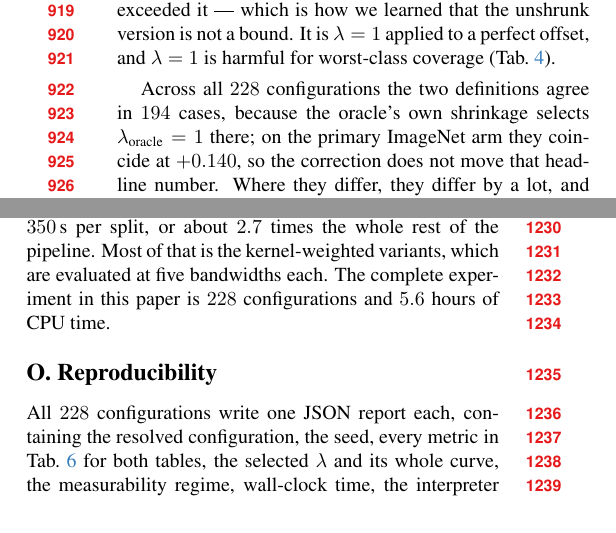
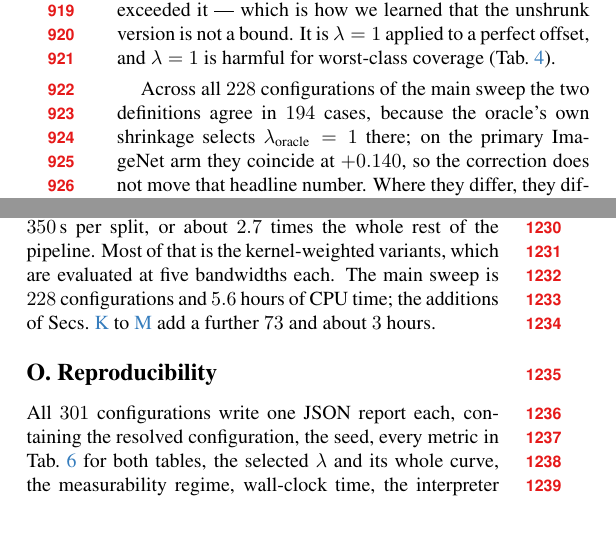
Before and after one commit to octadion/foundation-cp, a LaTeX paper (wacv-2027-author-kit-template/wacv-2027-author-kit-template/main.tex, which reads wacv-2027-author-kit-template/wacv-2027-author-kit-template/sec/6_appendix.tex): two parts of the columns of pages 12 and 16 of 17, joined at a grey line, cut so that both start at the same text. Compiled offline with pdfLaTeX.

Commit message:
fix: the configuration count was still 228, notebook 13 added 73 more
Corrected to 301 where the number means the whole programme, and left at 228 where it
means the main sweep specifically -- app:oracle's agreement count and app:runtime's timing
table are computations over nb12 alone, so changing the denominator without recomputing
would have been wrong. The runtime table gains a row for the additions.

```diff
--- a/wacv-2027-author-kit-template/wacv-2027-author-kit-template/sec/6_appendix.tex
+++ b/wacv-2027-author-kit-template/wacv-2027-author-kit-template/sec/6_appendix.tex
@@ -139,7 +139,7 @@ it --- which is how we learned that the unshrunk version is not a bound. It is $
 applied to a perfect offset, and $\lambda=1$ is harmful for worst-class coverage
 (\cref{tab:ablation}).
 
-Across all $228$ configurations the two definitions agree in
+Across all $228$ configurations of the main sweep the two definitions agree in
 $194$ cases, because the oracle's own shrinkage selects
 $\lambda_{\text{oracle}}=1$ there; on the primary ImageNet arm they coincide at $+0.140$, so
 the correction does not move that headline number. Where they differ, they differ by a lot,
@@ -665,8 +665,9 @@ involved at any point after the score dump exists.
 The competitors dominate the cost. A configuration that additionally runs the seven competitor
 entries takes $476$\,s against $128$\,s without them, so the comparison costs roughly $350$\,s
 per split, or about $2.7$ times the whole rest of the pipeline. Most of that is the
-kernel-weighted variants, which are evaluated at five bandwidths each. The complete experiment
-in this paper is $228$ configurations and $5.6$ hours of CPU time.
+kernel-weighted variants, which are evaluated at five bandwidths each. The main sweep is $228$ configurations and
+$5.6$ hours of CPU time; the additions of \cref{app:split,app:rowbudget,app:descriptors} add
+a further $73$ and about $3$ hours.
 
 \begin{table}[h]
 \centering
@@ -696,7 +698,7 @@ five depth caps is run at ten splits.}
 \section{Reproducibility}
 \label{app:repro}
 
-All $228$ configurations write one JSON report each, containing the resolved configuration,
+All $301$ configurations write one JSON report each, containing the resolved configuration,
 the seed, every metric in \cref{tab:metrics} for both tables, the selected $\lambda$ and its
 whole curve, the measurability regime, wall-clock time, the interpreter and package versions,
 and the git commit of the code that produced it. The pre-registration documents summarised in
```
Also changed, not shown: wacv-2027-author-kit-template/wacv-2027-author-kit-template/sec/1_intro.tex (+1 -1 lines), wacv-2027-author-kit-template/wacv-2027-author-kit-template/sec/6_appendix.tex (1 more changed lines).
